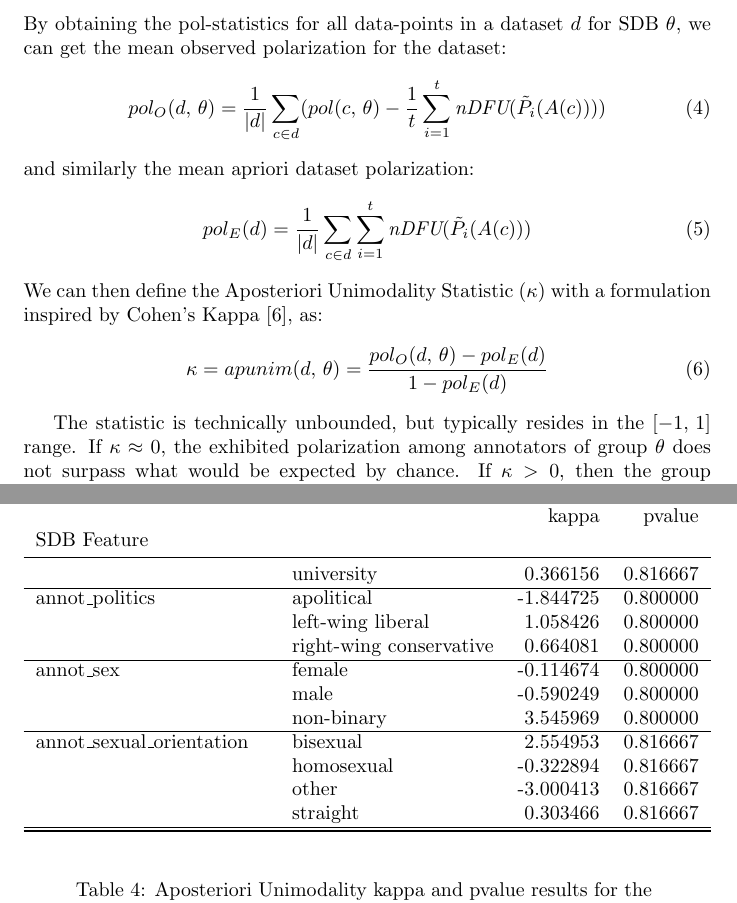
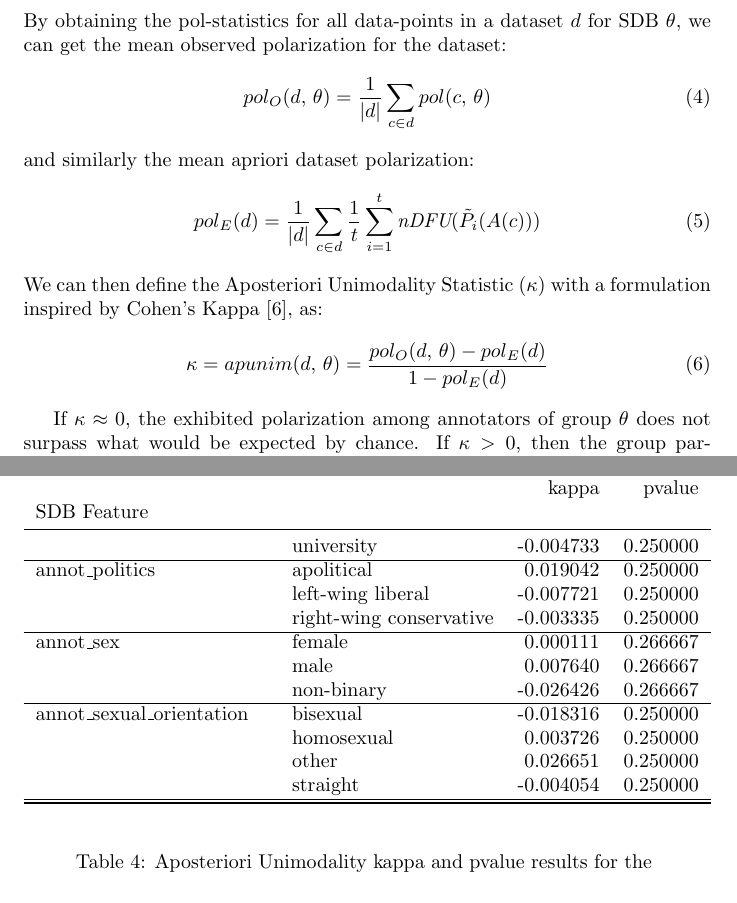
Before and after one commit to dimits-ts/aposteriori-unimodality, a LaTeX document (manuscript/main.tex, which reads manuscript/generated/res_synthetic_100.tex): two parts of pages 5 and 10 of 15, joined at a grey line, cut so that both start at the same text. Compiled offline with pdfLaTeX.

Commit message:
minor mistakes in manuscript

```diff
--- a/manuscript/generated/res_synthetic_100.tex
+++ b/manuscript/generated/res_synthetic_100.tex
@@ -36,16 +34,18 @@ SDB Feature &  &  &  \\
- & university & 0.366156 & 0.816667 \\
+\multirow[t]{3}{*}{annot\_education\_level} & high-school & -0.007556 & 0.250000 \\
+ & none & 0.007564 & 0.250000 \\
+ & university & -0.004733 & 0.250000 \\
 \cline{1-4}
-\multirow[t]{3}{*}{annot\_politics} & apolitical & -1.844725 & 0.800000 \\
- & left-wing liberal & 1.058426 & 0.800000 \\
- & right-wing conservative & 0.664081 & 0.800000 \\
+\multirow[t]{3}{*}{annot\_politics} & apolitical & 0.019042 & 0.250000 \\
+ & left-wing liberal & -0.007721 & 0.250000 \\
+ & right-wing conservative & -0.003335 & 0.250000 \\
 \cline{1-4}
-\multirow[t]{3}{*}{annot\_sex} & female & -0.114674 & 0.800000 \\
- & male & -0.590249 & 0.800000 \\
- & non-binary & 3.545969 & 0.800000 \\
+\multirow[t]{3}{*}{annot\_sex} & female & 0.000111 & 0.266667 \\
+ & male & 0.007640 & 0.266667 \\
+ & non-binary & -0.026426 & 0.266667 \\
 \cline{1-4}
-\multirow[t]{4}{*}{annot\_sexual\_orientation} & bisexual & 2.554953 & 0.816667 \\
- & homosexual & -0.322894 & 0.816667 \\
- & other & -3.000413 & 0.816667 \\
- & straight & 0.303466 & 0.816667 \\
+\multirow[t]{4}{*}{annot\_sexual\_orientation} & bisexual & -0.018316 & 0.250000 \\
+ & homosexual & 0.003726 & 0.250000 \\
+ & other & 0.026651 & 0.250000 \\
+ & straight & -0.004054 & 0.250000 \\
 \cline{1-4}
 \end{longtable}
--- a/manuscript/main.tex
+++ b/manuscript/main.tex
@@ -115,11 +115,11 @@ The observed polarization of a data-point on the group of annotations $\theta$ c
 
 By obtaining the pol-statistics for all data-points in a dataset $d$ for \ac{SDB} $\theta$, we can get the mean observed polarization for the dataset:
 \begin{equation}
-	pol_{O}(d, \theta) = \frac{1}{\lvert d \rvert} \sum_{c \in d} (pol(c, \theta) - \frac{1}{t} \sum_{i=1}^t  \textit{nDFU}(\tilde{P}_i(A(c))))
+	pol_{O}(d, \theta) = \frac{1}{\lvert d \rvert} \sum_{c \in d} pol(c, \theta)
 \end{equation}
 \noindent and similarly the mean apriori dataset polarization:
 \begin{equation}
-	pol_{E}(d) = \frac{1}{\lvert d \rvert} \sum_{c \in d} \sum_{i=1}^t  \textit{nDFU}(\tilde{P}_i(A(c)))
+	pol_{E}(d) = \frac{1}{\lvert d \rvert} \sum_{c \in d} \frac{1}{t} \sum_{i=1}^t  \textit{nDFU}(\tilde{P}_i(A(c)))
 \end{equation}
 
 \noindent We can then define the Aposteriori Unimodality Statistic ($\kappa$) with a formulation inspired by Cohen's Kappa \cite{Cohen_1960}, as:
@@ -127,7 +127,7 @@ By obtaining the pol-statistics for all data-points in a dataset $d$ for \ac{SDB
 	\kappa = apunim(d, \theta) = \frac{pol_O(d, \theta) - pol_E(d)}{1 - pol_E(d)}
 \end{equation}
 
-The statistic is technically unbounded, but typically resides in the $[-1, 1]$ range. If $\kappa \approx 0$, the exhibited polarization among annotators of group $\theta$ does not surpass what would be expected by chance. If $\kappa > 0$, then the group partially explains a rise in polarization. Unlike Cohen's Kappa, the case of $\kappa < 0$ does have meaning; the group actually exhibits lower polarization compared to the whole. The scope of the statistic and its relationship with the previously presented statistics are demonstrated in Figure~\ref{fig::overview}.
+If $\kappa \approx 0$, the exhibited polarization among annotators of group $\theta$ does not surpass what would be expected by chance. If $\kappa > 0$, then the group partially explains a rise in polarization. Unlike Cohen's Kappa, the case of $\kappa < 0$ does have meaning; the group actually exhibits lower polarization compared to the whole. The scope of the statistic and its relationship with the previously presented statistics are demonstrated in Figure~\ref{fig::overview}.
 
 Like most metrics, we also include a p-value alongside the $\kappa$ value. This can be computed either non-parametrically, by repeatedly shuffling annotations and computing a null distribution of $apunim$, or parametrically, by assuming a normal distribution (which is generally a safe assumption if $t \geq 30$). %TODO: citation?
 In the latter case, we compute:
```
Also changed, not shown: manuscript/generated/random_res_synthetic_100.tex (+4 -4 lines), manuscript/main.pdf, manuscript/generated/res_synthetic_100.tex (24 more changed lines), manuscript/main.tex (2 more changed lines).
